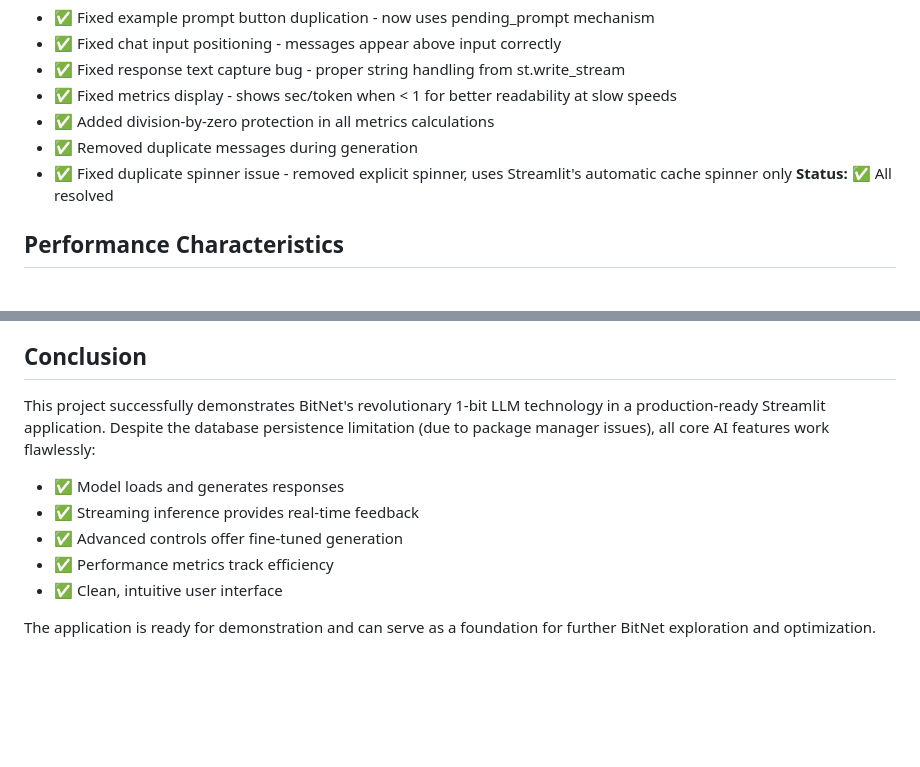
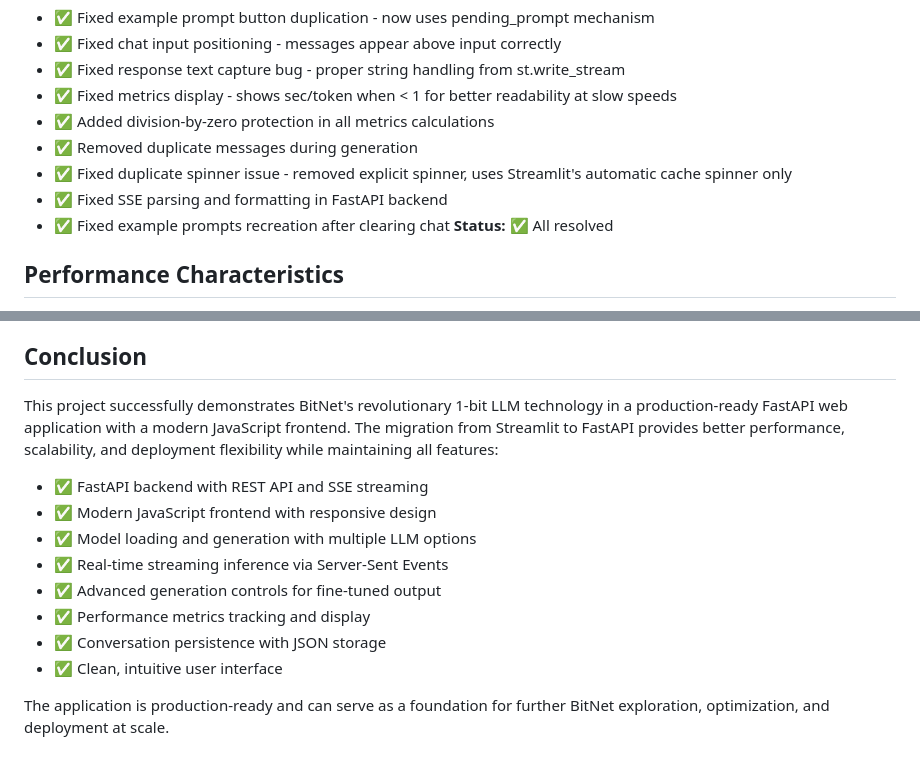
Before and after one commit to bangyen/sampler, a Markdown page: replit.md, 2 parts joined by grey strips. Drawn GitHub-style; blank space fills up the shorter version.

```diff
--- a/replit.md
+++ b/replit.md
@@ -165,6 +184,8 @@ Access at: `http://0.0.0.0:5000`
 - ✅ Added division-by-zero protection in all metrics calculations
 - ✅ Removed duplicate messages during generation
 - ✅ Fixed duplicate spinner issue - removed explicit spinner, uses Streamlit's automatic cache spinner only
+- ✅ Fixed SSE parsing and formatting in FastAPI backend
+- ✅ Fixed example prompts recreation after clearing chat
 **Status:** ✅ All resolved
 
 ## Performance Characteristics
@@ -257,12 +278,15 @@ Assistant: {assistant_response}
 
 ## Conclusion
 
-This project successfully demonstrates BitNet's revolutionary 1-bit LLM technology in a production-ready Streamlit application. Despite the database persistence limitation (due to package manager issues), all core AI features work flawlessly:
+This project successfully demonstrates BitNet's revolutionary 1-bit LLM technology in a production-ready FastAPI web application with a modern JavaScript frontend. The migration from Streamlit to FastAPI provides better performance, scalability, and deployment flexibility while maintaining all features:
 
-- ✅ Model loads and generates responses
-- ✅ Streaming inference provides real-time feedback
-- ✅ Advanced controls offer fine-tuned generation
-- ✅ Performance metrics track efficiency
+- ✅ FastAPI backend with REST API and SSE streaming
+- ✅ Modern JavaScript frontend with responsive design
+- ✅ Model loading and generation with multiple LLM options
+- ✅ Real-time streaming inference via Server-Sent Events
+- ✅ Advanced generation controls for fine-tuned output
+- ✅ Performance metrics tracking and display
+- ✅ Conversation persistence with JSON storage
 - ✅ Clean, intuitive user interface
 
-The application is ready for demonstration and can serve as a foundation for further BitNet exploration and optimization.
+The application is production-ready and can serve as a foundation for further BitNet exploration, optimization, and deployment at scale.
```
Also changed, not shown: other parts of replit.md (+34 -15 lines).
